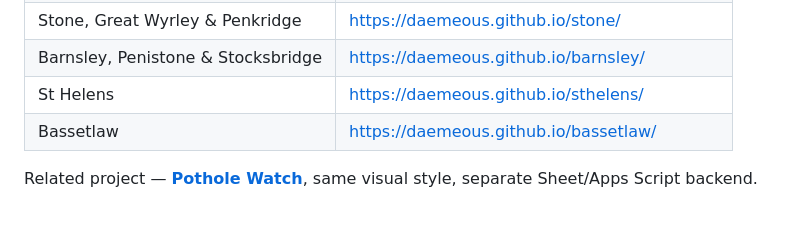
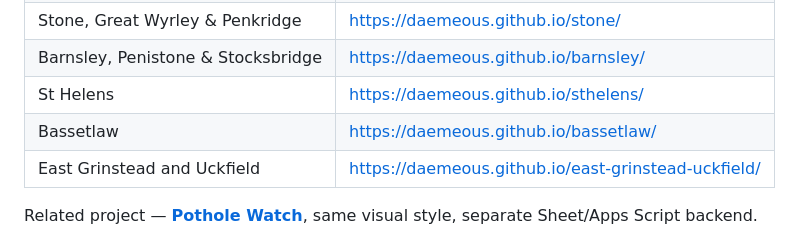
Before and after one commit to Daemeous/shipley, a Markdown page: README.md, the part around the change. Rendered like a GitHub page; blank space fills up the shorter version.

Commit message:
Add East Grinstead and Uckfield to live deployments list

```diff
--- a/README.md
+++ b/README.md
@@ -20,6 +20,7 @@ Live: **https://daemeous.github.io/shipley/**
 | Barnsley, Penistone & Stocksbridge | https://daemeous.github.io/barnsley/ |
 | St Helens | https://daemeous.github.io/sthelens/ |
 | Bassetlaw | https://daemeous.github.io/bassetlaw/ |
+| East Grinstead and Uckfield | https://daemeous.github.io/east-grinstead-uckfield/ |
 
 Related project — **[Pothole Watch](https://github.com/Daemeous/stafford-potholes)**, same visual style, separate Sheet/Apps Script backend.
 
```
